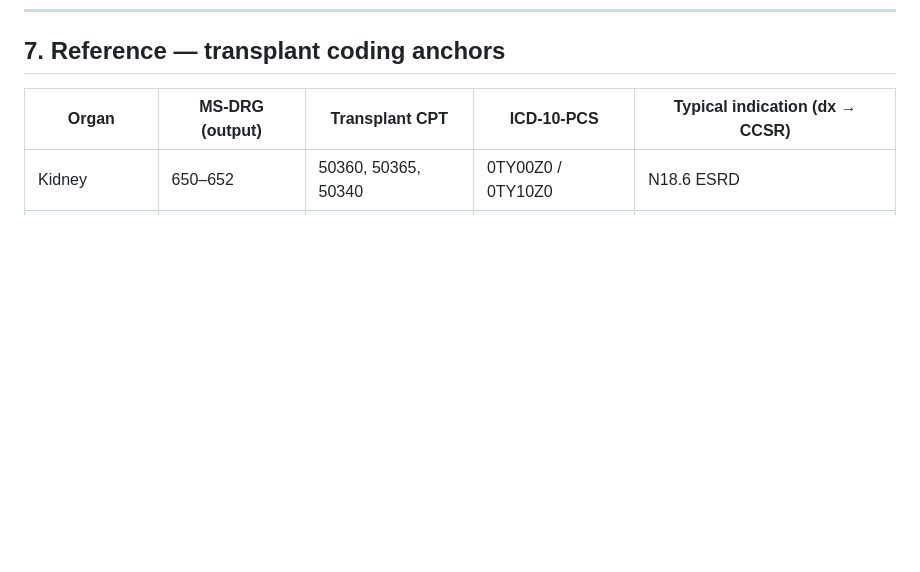
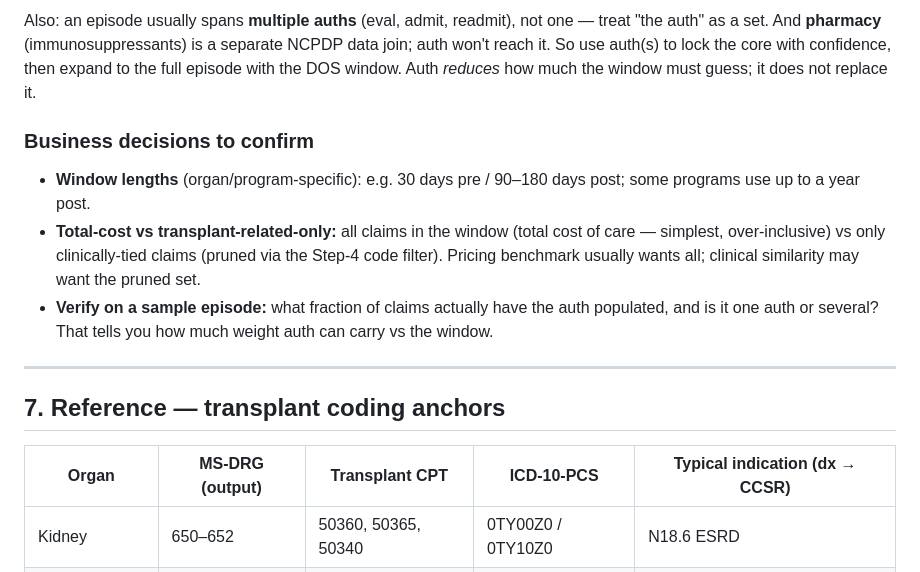
Before and after one commit to manaksu/OCR_Project, a Markdown page: transplant-package-similar-claims.md, the part around one of its changes. Drawn GitHub-style; blank space fills up the shorter version.

```diff
--- a/transplant-package-similar-claims.md
+++ b/transplant-package-similar-claims.md
@@ -170,3 +248,23 @@ over available facets, normalize, and show a confidence.
+Also: an episode usually spans **multiple auths** (eval, admit, readmit), not
+one — treat "the auth" as a set. And **pharmacy** (immunosuppressants) is a
+separate NCPDP data join; auth won't reach it. So use auth(s) to lock the core
+with confidence, then expand to the full episode with the DOS window. Auth
+*reduces* how much the window must guess; it does not replace it.
+
+### Business decisions to confirm
+
+- **Window lengths** (organ/program-specific): e.g. 30 days pre / 90–180 days
+  post; some programs use up to a year post.
+- **Total-cost vs transplant-related-only:** all claims in the window (total
+  cost of care — simplest, over-inclusive) vs only clinically-tied claims
+  (pruned via the Step-4 code filter). Pricing benchmark usually wants all;
+  clinical similarity may want the pruned set.
+- **Verify on a sample episode:** what fraction of claims actually have the auth
+  populated, and is it one auth or several? That tells you how much weight auth
+  can carry vs the window.
+
+---
+
 ## 7. Reference — transplant coding anchors
 
 | Organ | MS-DRG (output) | Transplant CPT | ICD-10-PCS | Typical indication (dx → CCSR) |
```
Also changed, not shown: other parts of transplant-package-similar-claims.md (+78 -0 lines).
